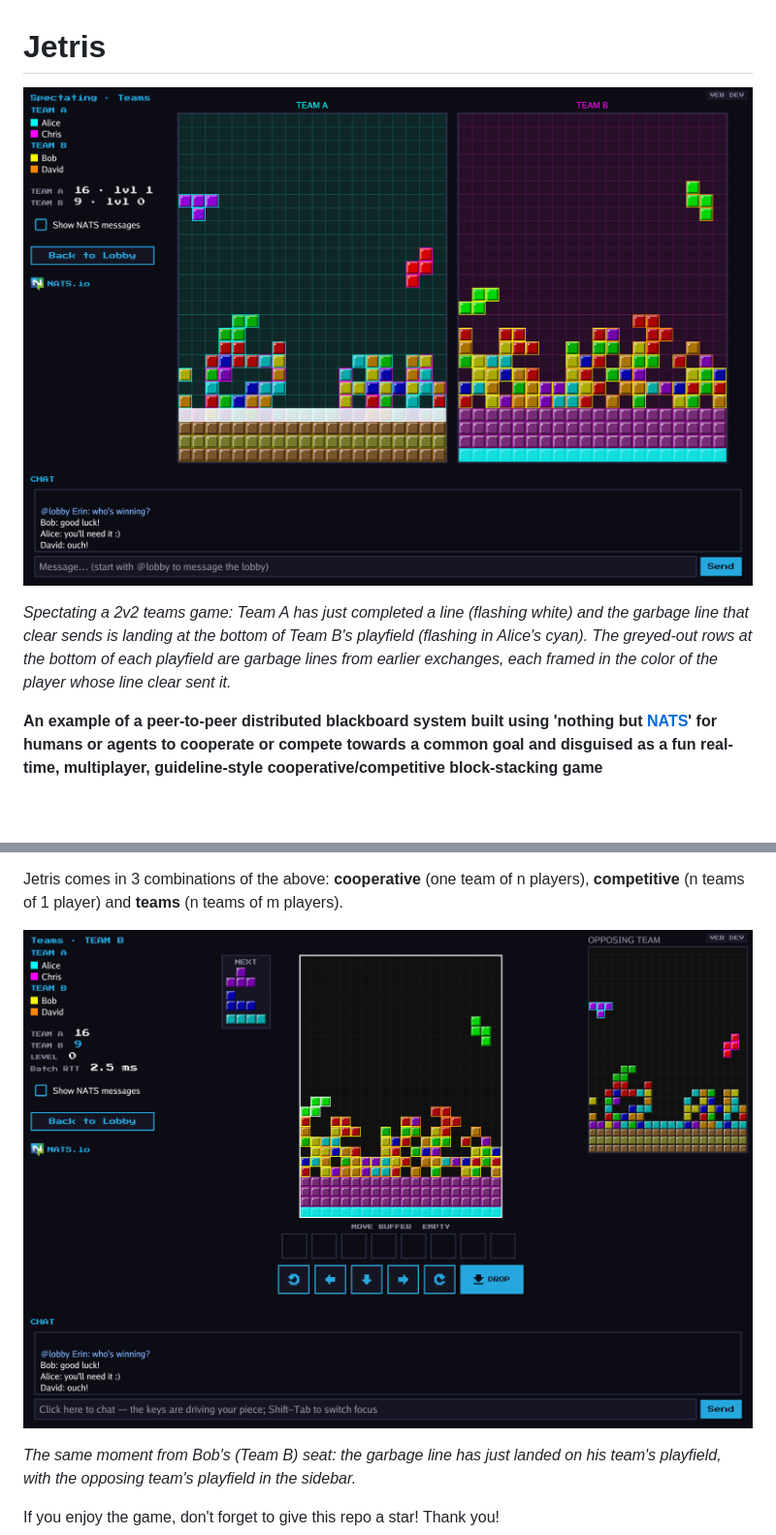
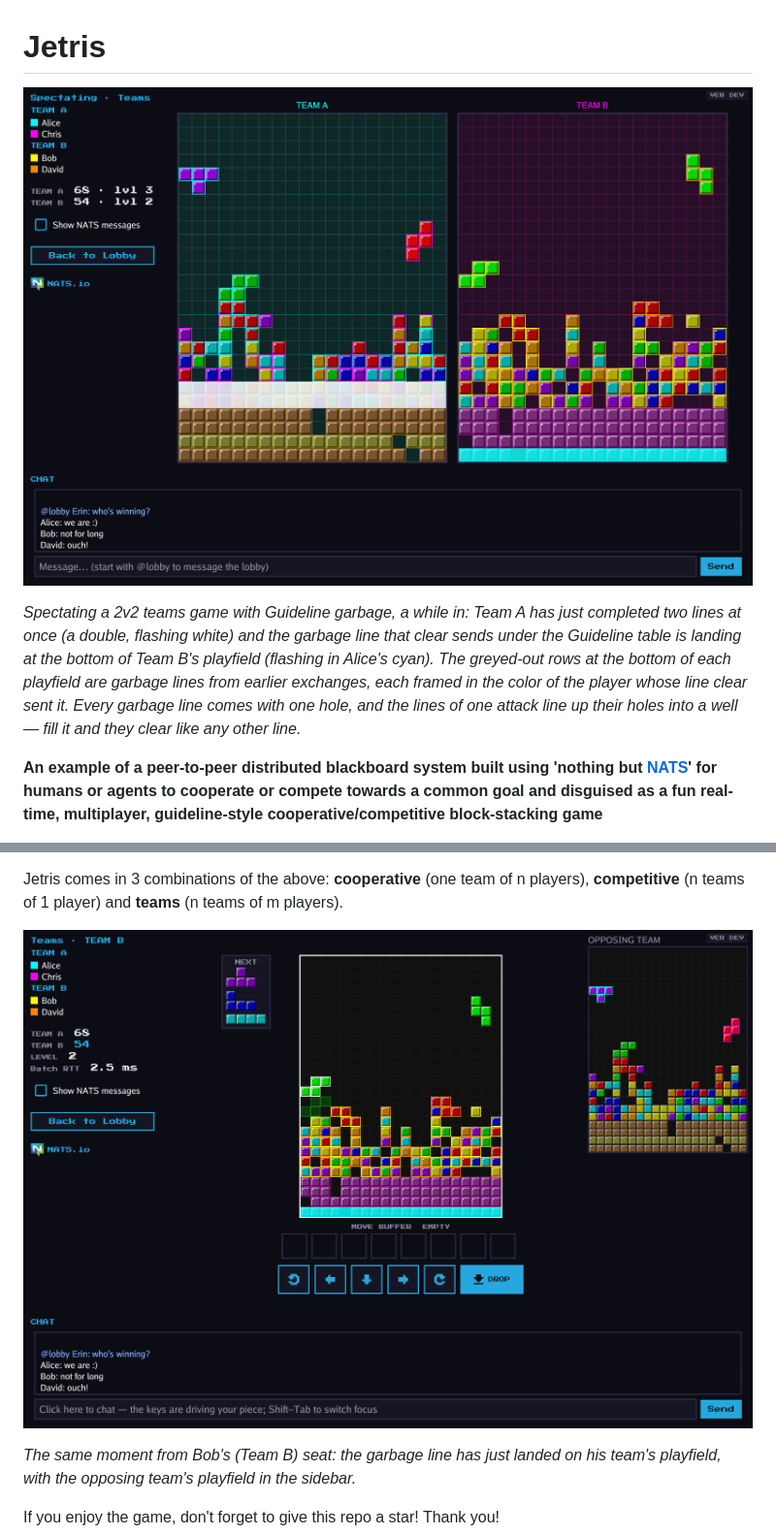
Before and after one commit to jnmoyne/jetris, a Markdown page: README.md, 2 parts joined by grey strips. Shown at 97% size. GitHub-like rendering; pictures changed too: Jetris-screenshot-1.png, Jetris-screenshot-2.png; blank space fills up the shorter version.

Commit message:
Update README screenshots
Signed-off-by: Jean-Noël Moyne <jnmoyne@gmail.com>

```diff
--- a/README.md
+++ b/README.md
@@ -2,7 +2,7 @@
 
 ![Jetris-screenshot-1.png](Jetris-screenshot-1.png)
 
-*Spectating a 2v2 teams game: Team A has just completed a line (flashing white) and the garbage line that clear sends is landing at the bottom of Team B's playfield (flashing in Alice's cyan). The greyed-out rows at the bottom of each playfield are garbage lines from earlier exchanges, each framed in the color of the player whose line clear sent it.*
+*Spectating a 2v2 teams game with Guideline garbage, a while in: Team A has just completed two lines at once (a double, flashing white) and the garbage line that clear sends under the Guideline table is landing at the bottom of Team B's playfield (flashing in Alice's cyan). The greyed-out rows at the bottom of each playfield are garbage lines from earlier exchanges, each framed in the color of the player whose line clear sent it. Every garbage line comes with one hole, and the lines of one attack line up their holes into a well — fill it and they clear like any other line.*
 
 **An example of a peer-to-peer distributed blackboard system built using 'nothing but [NATS](https://nats.io)' for humans or agents to cooperate or compete towards a common goal and disguised as a fun real-time, multiplayer, guideline-style cooperative/competitive block-stacking game**
 
```
Also changed, not shown: 1 other file.
